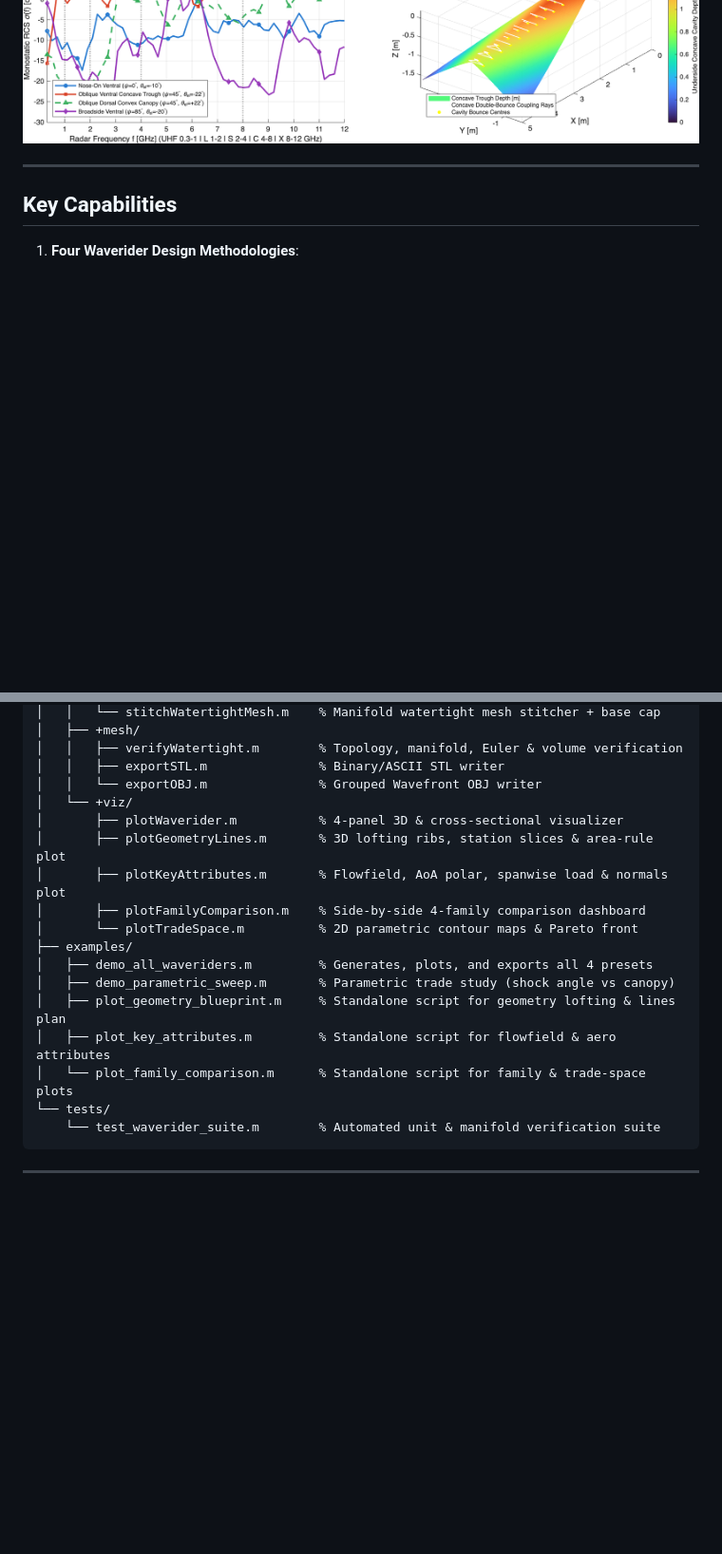
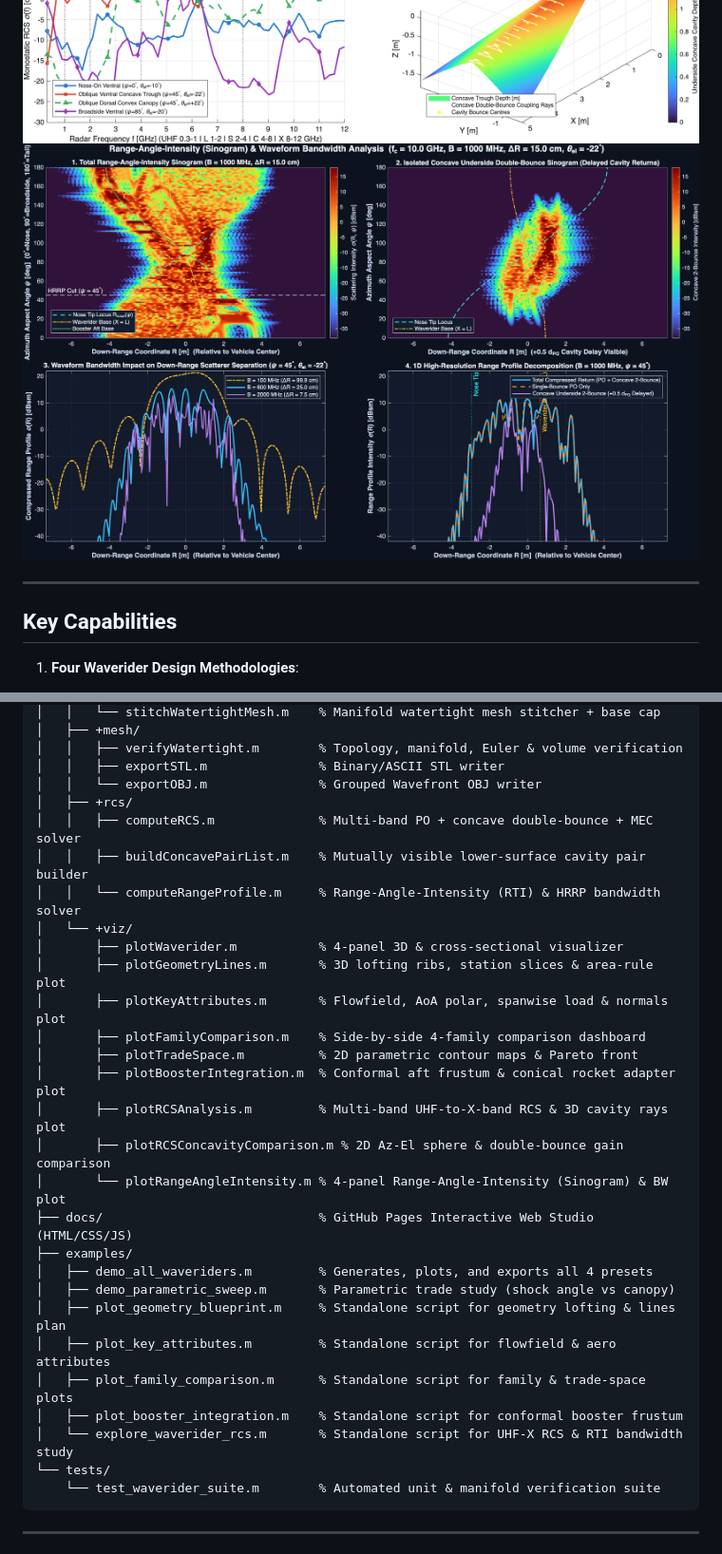
Before and after one commit to liploan/Hypersonics, a Markdown page: README.md, 2 parts joined by grey strips. Shown at 95% size. Rendered like a GitHub page; pictures changed too: docs/assets/waverider_range_angle_intensity.png (added); blank space fills up the shorter version.

Commit message:
Add Range-Angle-Intensity (Sinogram) and waveform bandwidth HRRP analysis to MATLAB and web studio

````diff
--- a/README.md
+++ b/README.md
@@ -9,6 +9,7 @@ A modular MATLAB codebase (`+waverider`) and interactive client-side web studio
 
 ![Booster Integration Overview](docs/assets/waverider_booster_integration.png)
 ![UHF to X-Band RCS & Concave Underside Analysis](docs/assets/waverider_rcs_uhf_to_xband_caret.png)
+![Range-Angle-Intensity Sinogram & Waveform Bandwidth Resolution](docs/assets/waverider_range_angle_intensity.png)
 
 ---
 
@@ -63,18 +64,29 @@ Hypersonics/
 │   │   ├── verifyWatertight.m        % Topology, manifold, Euler & volume verification
 │   │   ├── exportSTL.m               % Binary/ASCII STL writer
 │   │   └── exportOBJ.m               % Grouped Wavefront OBJ writer
+│   ├── +rcs/
+│   │   ├── computeRCS.m              % Multi-band PO + concave double-bounce + MEC solver
+│   │   ├── buildConcavePairList.m    % Mutually visible lower-surface cavity pair builder
+│   │   └── computeRangeProfile.m     % Range-Angle-Intensity (RTI) & HRRP bandwidth solver
 │   └── +viz/
 │       ├── plotWaverider.m           % 4-panel 3D & cross-sectional visualizer
 │       ├── plotGeometryLines.m       % 3D lofting ribs, station slices & area-rule plot
 │       ├── plotKeyAttributes.m       % Flowfield, AoA polar, spanwise load & normals plot
 │       ├── plotFamilyComparison.m    % Side-by-side 4-family comparison dashboard
-│       └── plotTradeSpace.m          % 2D parametric contour maps & Pareto front
+│       ├── plotTradeSpace.m          % 2D parametric contour maps & Pareto front
+│       ├── plotBoosterIntegration.m  % Conformal aft frustum & conical rocket adapter plot
+│       ├── plotRCSAnalysis.m         % Multi-band UHF-to-X-band RCS & 3D cavity rays plot
+│       ├── plotRCSConcavityComparison.m % 2D Az-El sphere & double-bounce gain comparison
+│       └── plotRangeAngleIntensity.m % 4-panel Range-Angle-Intensity (Sinogram) & BW plot
+├── docs/                             % GitHub Pages Interactive Web Studio (HTML/CSS/JS)
 ├── examples/
 │   ├── demo_all_waveriders.m         % Generates, plots, and exports all 4 presets
 │   ├── demo_parametric_sweep.m       % Parametric trade study (shock angle vs canopy)
 │   ├── plot_geometry_blueprint.m     % Standalone script for geometry lofting & lines plan
 │   ├── plot_key_attributes.m         % Standalone script for flowfield & aero attributes
-│   └── plot_family_comparison.m      % Standalone script for family & trade-space plots
+│   ├── plot_family_comparison.m      % Standalone script for family & trade-space plots
+│   ├── plot_booster_integration.m    % Standalone script for conformal booster frustum
+│   └── explore_waverider_rcs.m       % Standalone script for UHF-X RCS & RTI bandwidth study
 └── tests/
     └── test_waverider_suite.m        % Automated unit & manifold verification suite
 ```
````
Also changed, not shown: 6 other files.
